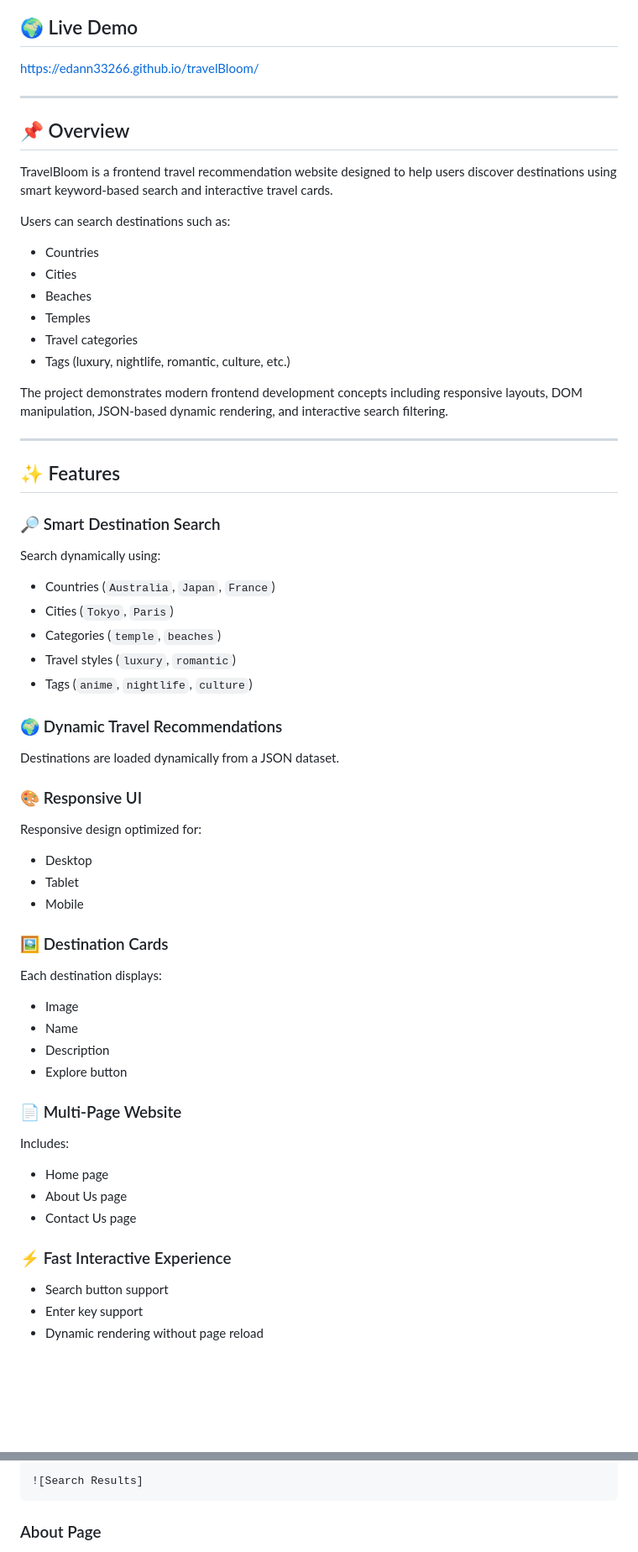
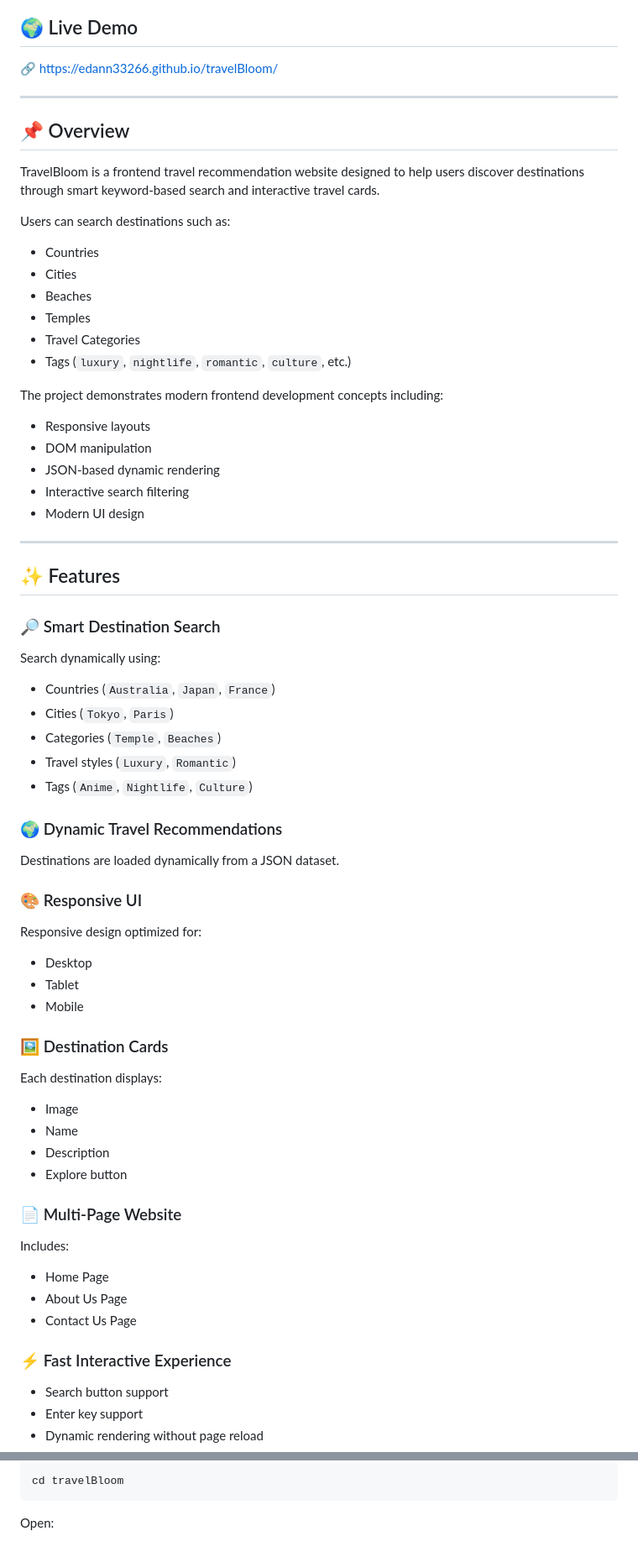
Before and after one commit to edann33266/travelBloom, a Markdown page: README.md, 2 parts joined by grey strips. Shown at 84% size. Rendered like a GitHub page; blank space fills up the shorter version.

````diff
--- a/README.md
+++ b/README.md
@@ -3,13 +3,14 @@
 A responsive travel discovery platform that helps users explore destinations through dynamic recommendations, interactive search, and a modern UI experience.
 
 ## 🌍 Live Demo
-https://edann33266.github.io/travelBloom/
+
+🔗 https://edann33266.github.io/travelBloom/
 
 ---
 
 ## 📌 Overview
 
-TravelBloom is a frontend travel recommendation website designed to help users discover destinations using smart keyword-based search and interactive travel cards.
+TravelBloom is a frontend travel recommendation website designed to help users discover destinations through smart keyword-based search and interactive travel cards.
 
 Users can search destinations such as:
 
@@ -17,28 +18,37 @@ Users can search destinations such as:
 - Cities
 - Beaches
 - Temples
-- Travel categories
-- Tags (luxury, nightlife, romantic, culture, etc.)
+- Travel Categories
+- Tags (`luxury`, `nightlife`, `romantic`, `culture`, etc.)
 
-The project demonstrates modern frontend development concepts including responsive layouts, DOM manipulation, JSON-based dynamic rendering, and interactive search filtering.
+The project demonstrates modern frontend development concepts including:
+
+- Responsive layouts
+- DOM manipulation
+- JSON-based dynamic rendering
+- Interactive search filtering
+- Modern UI design
 
 ---
 
 ## ✨ Features
 
 ### 🔎 Smart Destination Search
+
 Search dynamically using:
 
 - Countries (`Australia`, `Japan`, `France`)
 - Cities (`Tokyo`, `Paris`)
-- Categories (`temple`, `beaches`)
-- Travel styles (`luxury`, `romantic`)
-- Tags (`anime`, `nightlife`, `culture`)
+- Categories (`Temple`, `Beaches`)
+- Travel styles (`Luxury`, `Romantic`)
+- Tags (`Anime`, `Nightlife`, `Culture`)
 
 ### 🌍 Dynamic Travel Recommendations
+
 Destinations are loaded dynamically from a JSON dataset.
 
 ### 🎨 Responsive UI
+
 Responsive design optimized for:
 
 - Desktop
@@ -46,6 +56,7 @@ Responsive design optimized for:
 - Mobile
 
 ### 🖼 Destination Cards
+
 Each destination displays:
 
 - Image
@@ -54,13 +65,15 @@ Each destination displays:
 - Explore button
 
 ### 📄 Multi-Page Website
+
 Includes:
 
-- Home page
-- About Us page
-- Contact Us page
+- Home Page
+- About Us Page
+- Contact Us Page
 
 ### ⚡ Fast Interactive Experience
+
 - Search button support
 - Enter key support
 - Dynamic rendering without page reload
@@ -134,6 +171,7 @@ The application filters destinations and generates responsive travel cards insta
 
-![Search Results]
+```bash
+cd travelBloom
 ```
 
-### About Page
+Open:
 
````
Also changed, not shown: other parts of README.md (+37 -26 lines).
